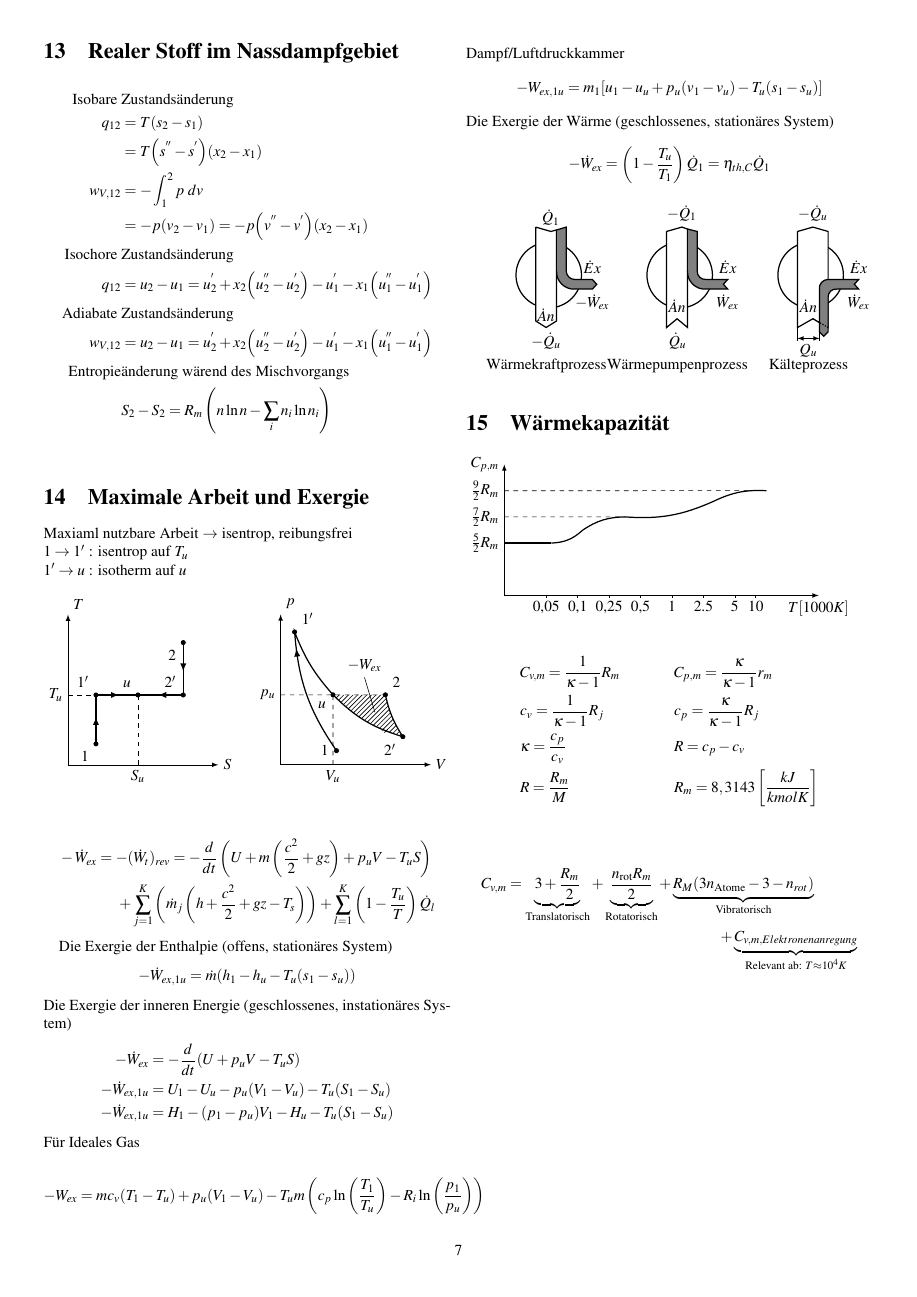
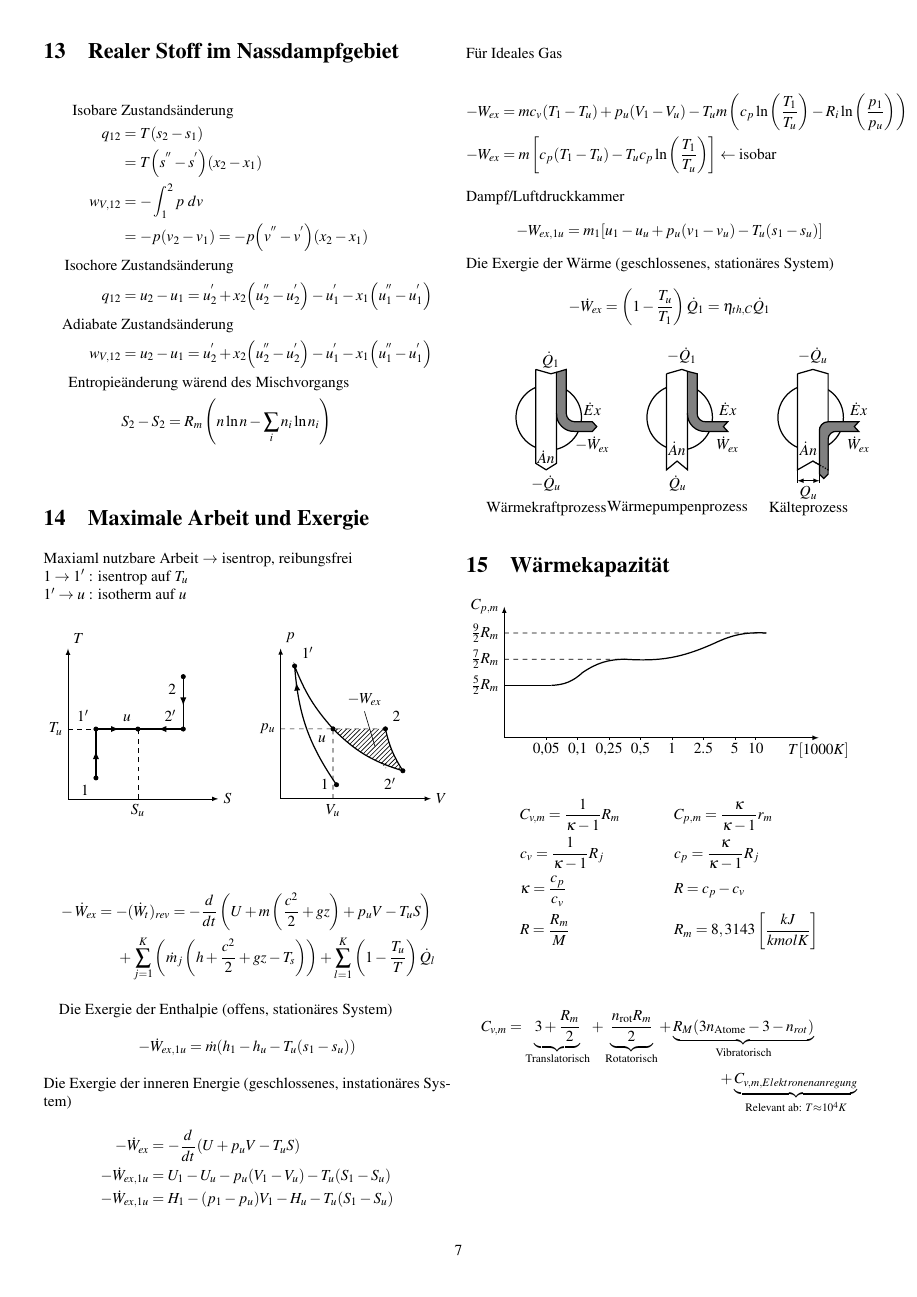
Before and after one commit to onecalfman/thermo, a LaTeX document (thermo.tex): page 7 of 15. Compiled offline with pdfLaTeX.

Commit message:
autopush

```diff
--- a/thermo.tex
+++ b/thermo.tex
@@ -836,7 +836,8 @@ Die Exergie der inneren Energie (geschlossenes, instationäres System)
 \end{align*}
 Für Ideales Gas \\
 \begin{align*}
-	-W_{ex} = mc_v(T_1 -T_u) + p_u(V_1 - V_u) - T_um \left(c_p \ln \left(\frac{T_1}{T_u}\right) -R_i \ln \left(\frac{p_1}{p_u}\right)\right)
+	-W_{ex} &= mc_v(T_1 -T_u) + p_u(V_1 - V_u) - T_um \left(c_p \ln \left(\frac{T_1}{T_u}\right) -R_i \ln \left(\frac{p_1}{p_u}\right)\right) \\
+	-W_{ex} &= m \left[c_p(T_1 - T_u) -T_u c_p \ln \left(\frac{T_1}{T_u}\right)\right] \leftarrow \text{isobar}
 \end{align*}
 Dampf/Luftdruckkammer
 \begin{equation*}
```
Also changed, not shown: thermo.pdf.
